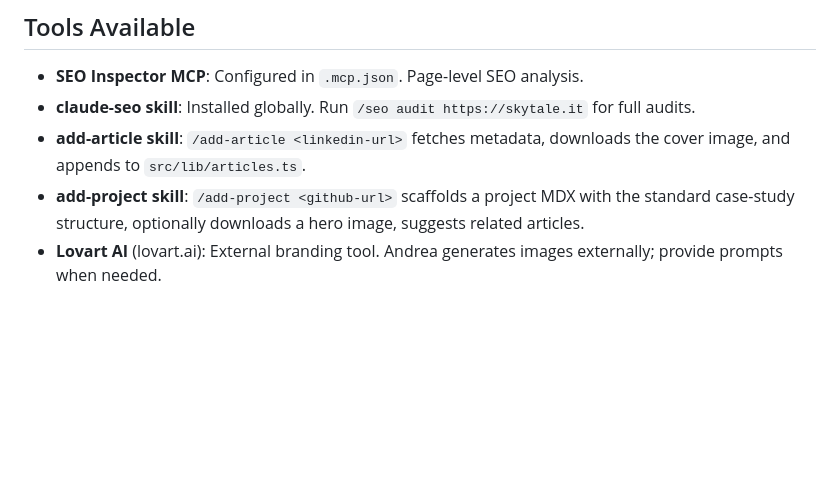
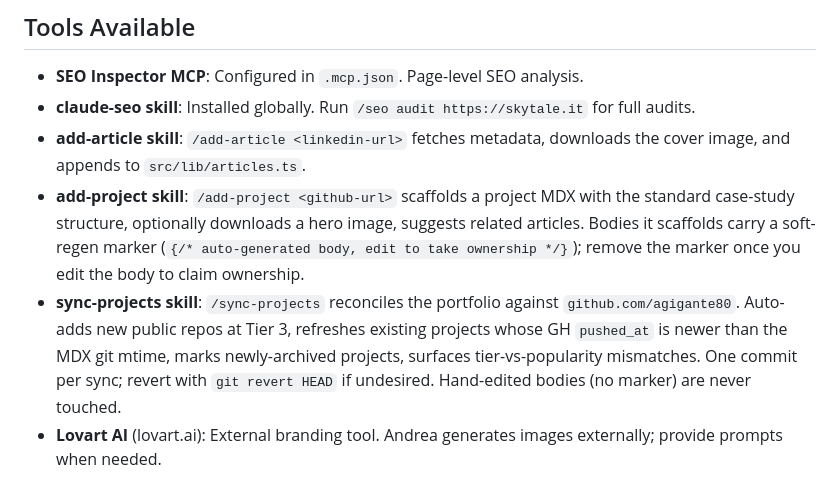
Before and after one commit to agigante80/skytale.it, a Markdown page: CLAUDE.md, the part around the change. GitHub-like rendering; blank space fills up the shorter version.

Commit message:
Add /sync-projects skill and soft-regen marker convention
The skill reconciles src/content/projects/*.mdx with the public repos
under github.com/agigante80. It runs non-interactively and is intended
to be invoked manually a few times a year.

Behaviour:
- Pre-flight rejects a dirty working tree, unauthenticated gh CLI, or
  the wrong GH account.
- Filters: not a fork, has a description, has a README, not in the
  hardcoded ignore list (skytale.it, backup_skytale_it, the old Jekyll
  theme), not archived (unless already in the portfolio).
- Classifies each candidate against the local MDX inventory using GH
  pushed_at vs the MDX file's git mtime as the only "have we seen
  this state" signal. No separate state file.
- New repos: auto-add at Tier 3, status derived from pushed_at, no body,
  hero image pulled from README if a non-badge image exists.
- Updated repos: refresh auto-derivable fields (description, techStack,
  status, hero). Editorial fields (tier, featured, metrics,
  relatedArticles) preserved. Body refreshed only when it starts with
  the soft-regen marker; bodies without the marker are owned by the
  user and left alone.
- Newly archived: refresh status only.
- Orphans (MDX with no matching GH repo): flagged, never auto-deleted.
- Tier-vs-popularity mismatch suggestions are informational only;
  the skill never changes tier.
- One commit per sync, pushed automatically. Recovery: git revert HEAD.

Also updates /add-project to insert the soft-regen marker
({/* auto-generated body, edit to take ownership */}) at the top of
any body it scaffolds. Removing the marker is how the user claims
ownership and protects the body from future sync regeneration.

CLAUDE.md updated to document both behaviours under Tools Available.

```diff
--- a/CLAUDE.md
+++ b/CLAUDE.md
@@ -142,7 +142,8 @@ Biographical info, the site's marketing purpose, and the source-of-truth list of
 - **SEO Inspector MCP**: Configured in `.mcp.json`. Page-level SEO analysis.
 - **claude-seo skill**: Installed globally. Run `/seo audit https://skytale.it` for full audits.
 - **add-article skill**: `/add-article <linkedin-url>` fetches metadata, downloads the cover image, and appends to `src/lib/articles.ts`.
-- **add-project skill**: `/add-project <github-url>` scaffolds a project MDX with the standard case-study structure, optionally downloads a hero image, suggests related articles.
+- **add-project skill**: `/add-project <github-url>` scaffolds a project MDX with the standard case-study structure, optionally downloads a hero image, suggests related articles. Bodies it scaffolds carry a soft-regen marker (`{/* auto-generated body, edit to take ownership */}`); remove the marker once you edit the body to claim ownership.
+- **sync-projects skill**: `/sync-projects` reconciles the portfolio against `github.com/agigante80`. Auto-adds new public repos at Tier 3, refreshes existing projects whose GH `pushed_at` is newer than the MDX git mtime, marks newly-archived projects, surfaces tier-vs-popularity mismatches. One commit per sync; revert with `git revert HEAD` if undesired. Hand-edited bodies (no marker) are never touched.
 - **Lovart AI** (lovart.ai): External branding tool. Andrea generates images externally; provide prompts when needed.
 
 ## Content Guardrails
```
Also changed, not shown: 2 other files.
